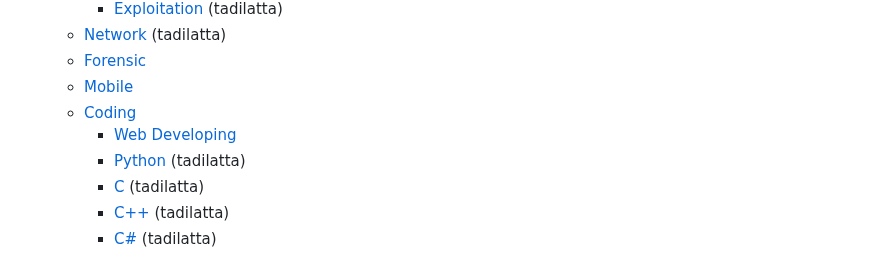
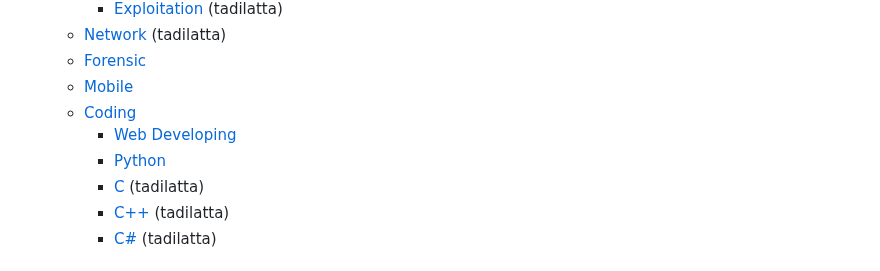
Before and after one commit to mel4mi/HackGurat, a Markdown page: README.md, the part around the change. Drawn GitHub-style.

```diff
--- a/README.md
+++ b/README.md
@@ -19,7 +19,7 @@ NOTE: Some sections are still under preparation
      * [ Mobile ](/Depo/uzmanlıklar/Mobile/README.md)
      * [ Coding](/Depo/uzmanlıklar/Coding/README.md)
        * [ Web Developing](/Depo/uzmanlıklar/Coding/Web/README.md)
-       * [Python](/Depo/uzmanlıklar/Coding/Python/README.md) (tadilatta)
+       * [Python](/Depo/uzmanlıklar/Coding/Python/README.md)
        * [C](/Depo/uzmanlıklar/Coding/C/README.md) (tadilatta)
        * [C++](/Depo/uzmanlıklar/Coding/C++/README.md) (tadilatta)
        * [C#](/Depo/uzmanlıklar/C%23/README.md) (tadilatta)
```
